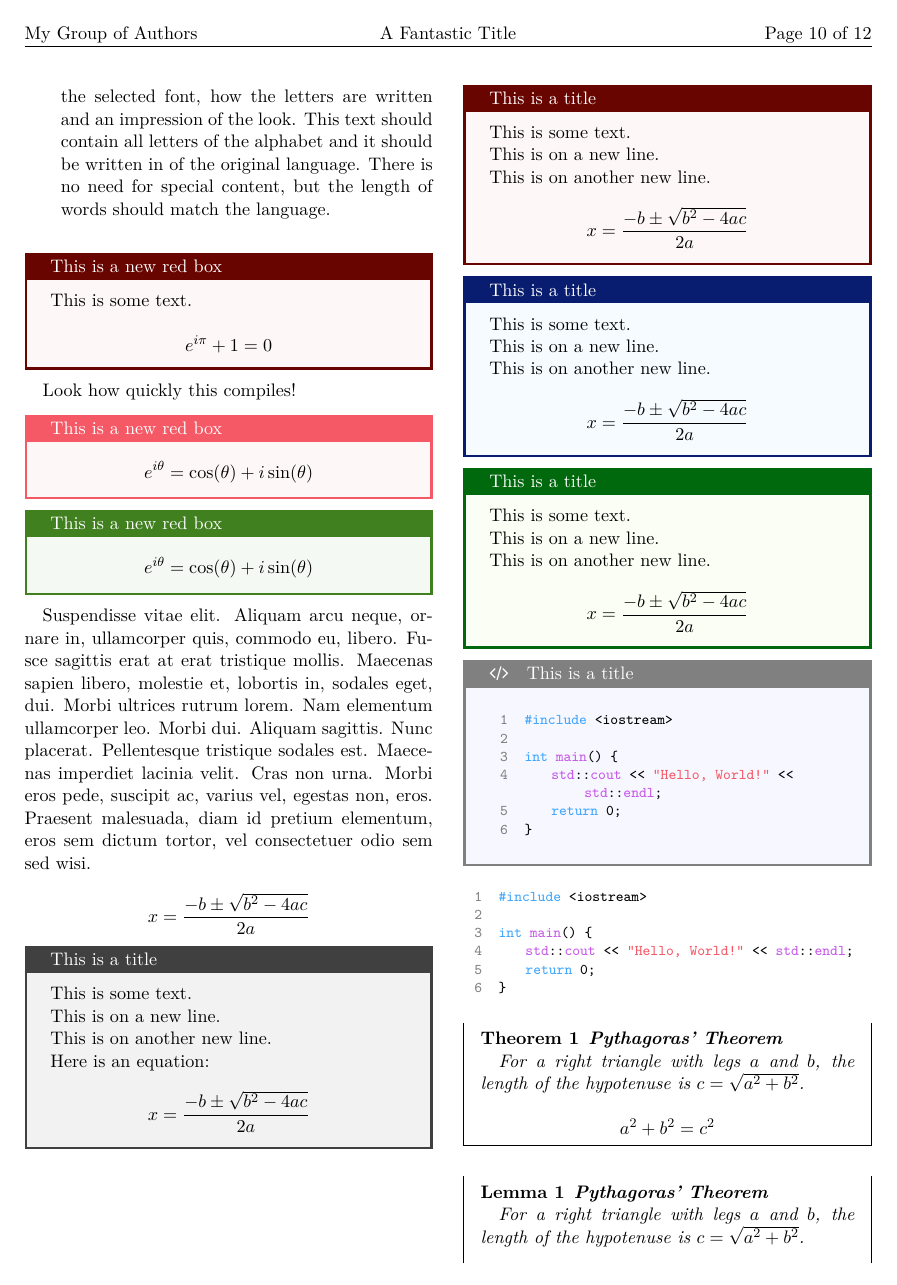
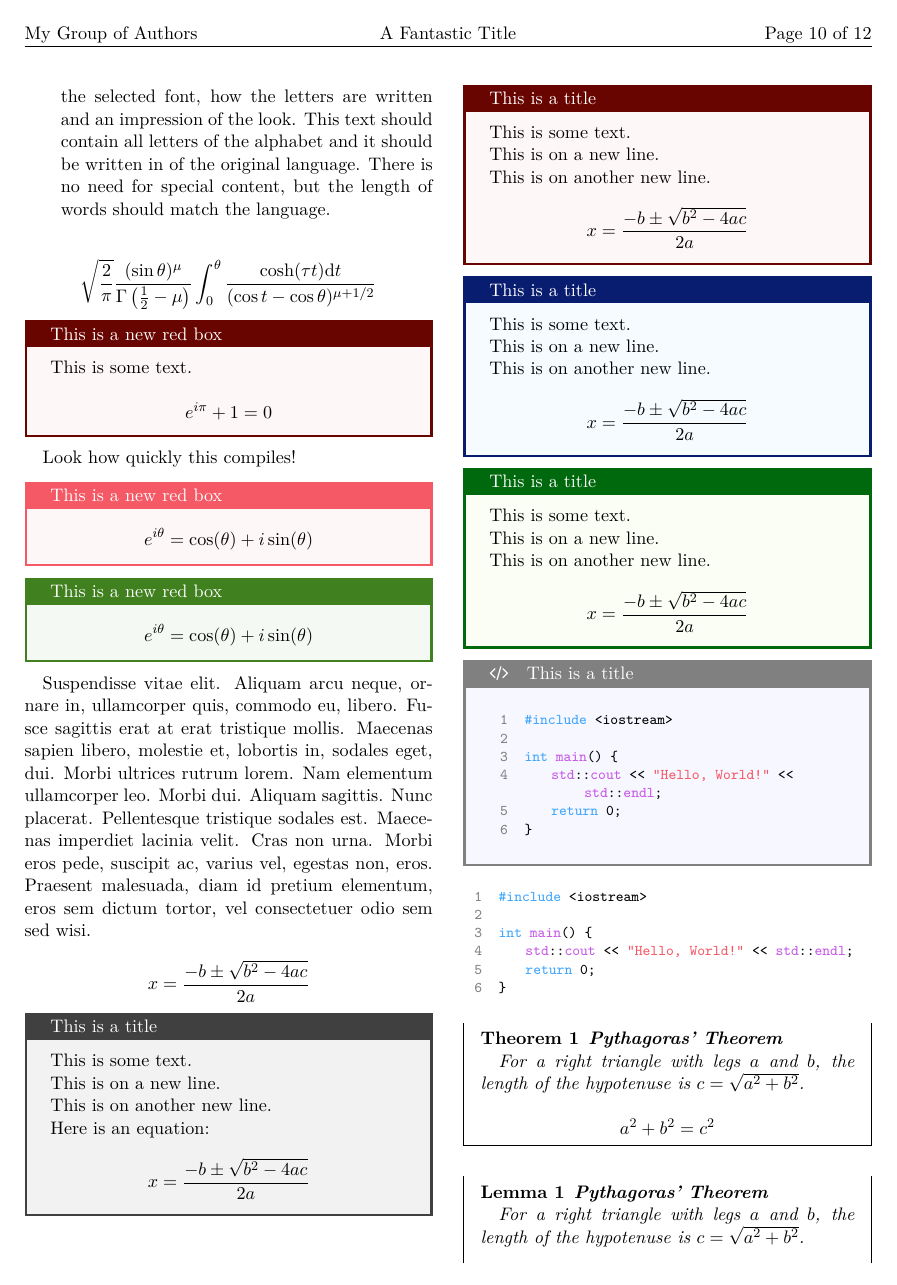
Before and after one commit to Pencilcaseman/LaTeX_Paper, a LaTeX paper (my_paper.tex, which reads sections/introduction.tex): page 11 of 13. Compiled offline with XeLaTeX; TikZ figures are drawn from their code, not taken from saved files.

Commit message:
Add equation

```diff
--- a/sections/introduction.tex
+++ b/sections/introduction.tex
@@ -138,3 +138,9 @@ This is a \LaTeX rendering of the word files.
             }
     \end{tikzpicture}
 \end{figure*}
+
+\begin{equation*}
+    \sqrt{\frac{2}{\pi}} \frac{(\sin
+        \theta)^\mu}{\Gamma\left(\frac{1}{2}-\mu\right)} \int_0^\theta \frac{\cosh
+        (\tau t) \mathrm{d} t}{(\cos t-\cos \theta)^{\mu+1 / 2}}
+\end{equation*}
```
